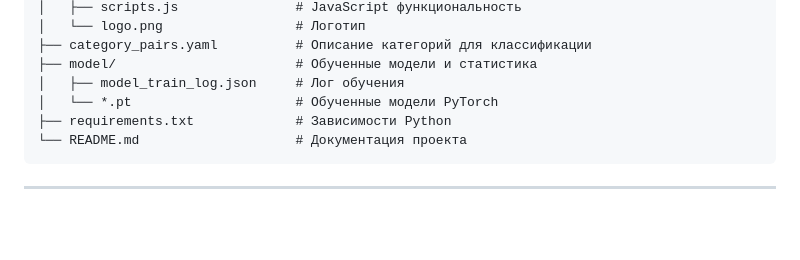
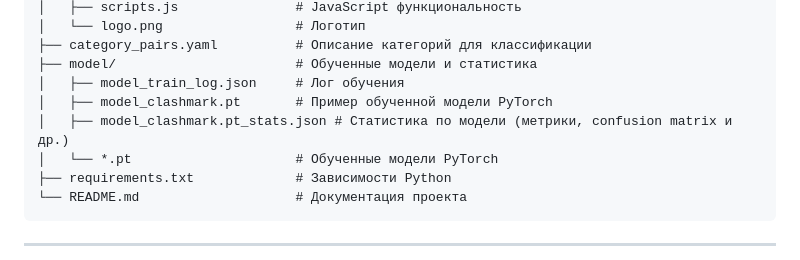
Before and after one commit to DanielNRU/ClashMark, a Markdown page: README.md, the part around the change printed below. Rendered like a GitHub page; blank space fills up the shorter version.

Commit message:
ClashMark Анализ коллизий в BIM моделях

```diff
--- a/README.md
+++ b/README.md
@@ -141,6 +141,8 @@ ClashMark/
 ├── category_pairs.yaml          # Описание категорий для классификации
 ├── model/                       # Обученные модели и статистика
 │   ├── model_train_log.json     # Лог обучения
+│   ├── model_clashmark.pt       # Пример обученной модели PyTorch
+│   ├── model_clashmark.pt_stats.json # Статистика по модели (метрики, confusion matrix и др.)
 │   └── *.pt                     # Обученные модели PyTorch
 ├── requirements.txt             # Зависимости Python
 └── README.md                    # Документация проекта
```
Also changed, not shown: other parts of README.md (+1 -1 lines).
